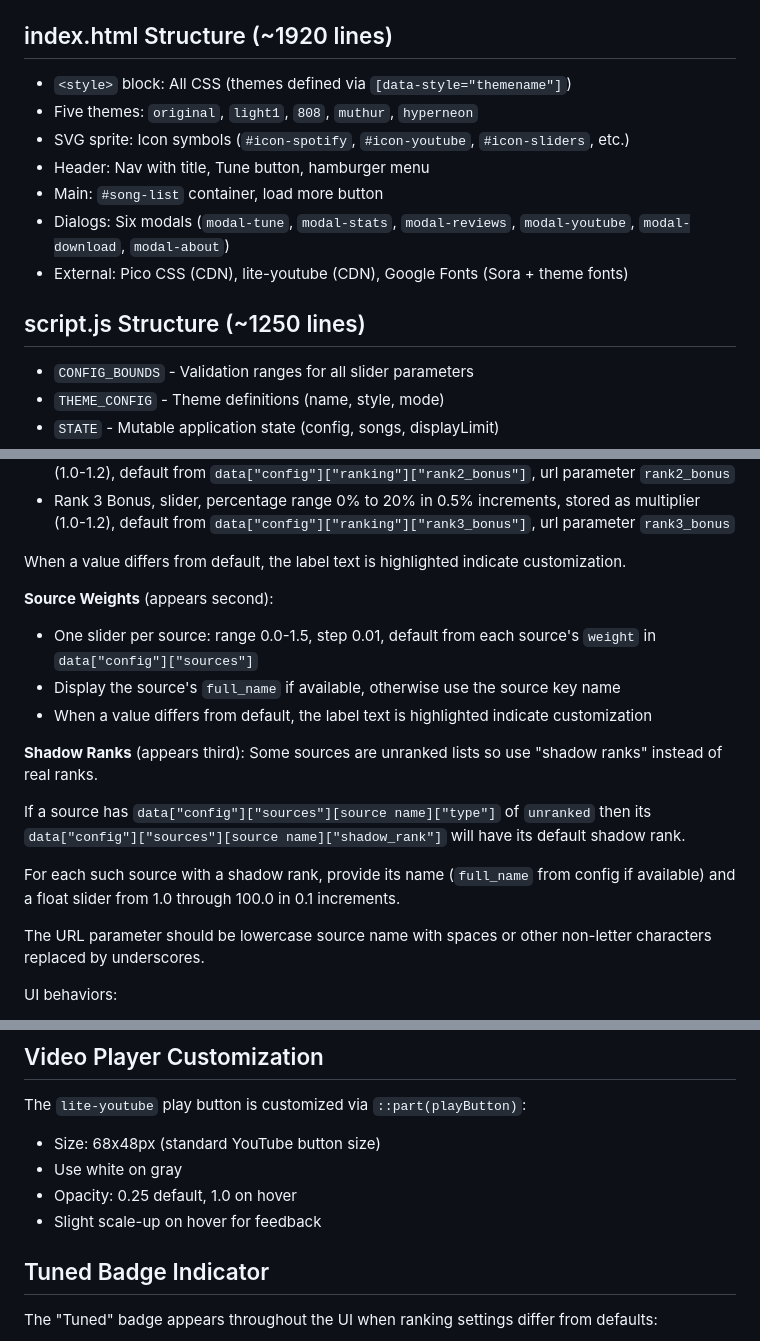
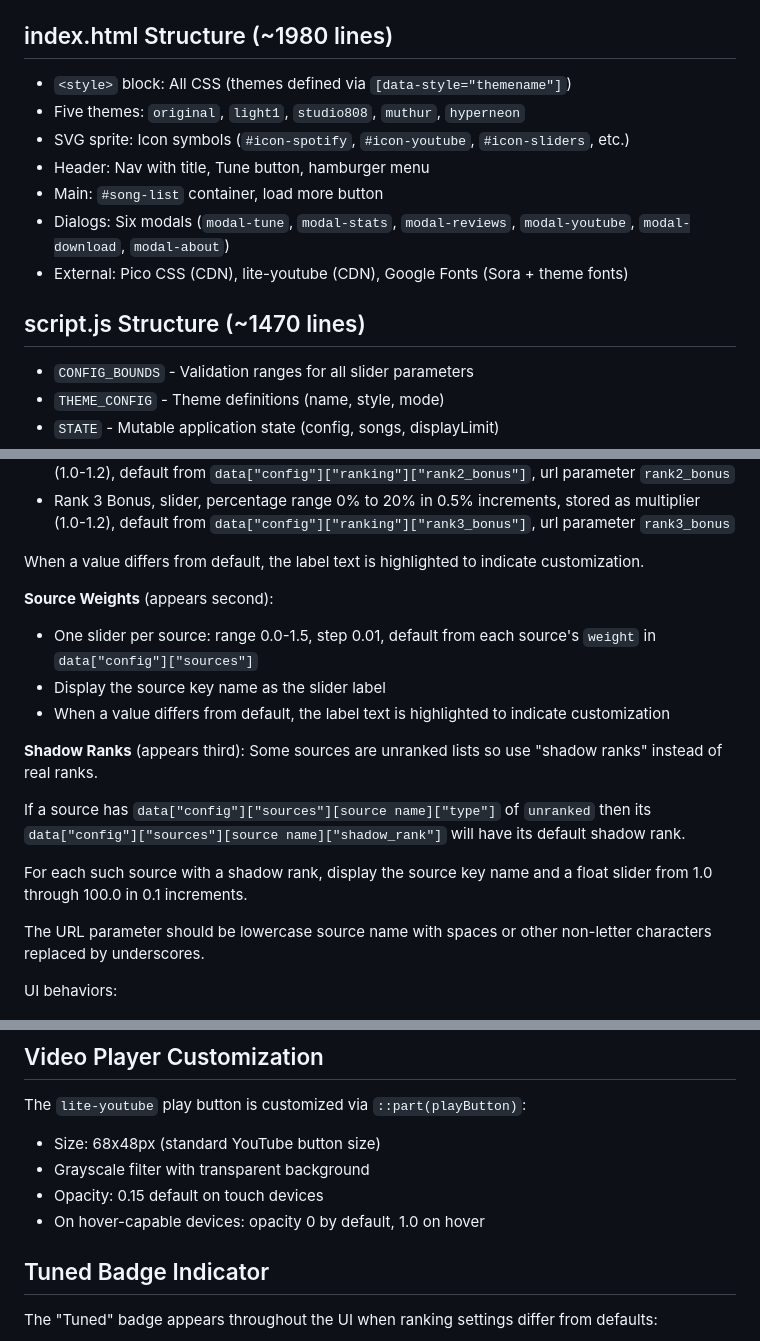
Before and after one commit to eandx1/consensus-best-songs-2025, a Markdown page: AGENTS.md, 3 parts joined by grey strips. GitHub-like rendering.

```diff
--- a/AGENTS.md
+++ b/AGENTS.md
@@ -34,17 +34,17 @@ Users can adjust source weights and several ranking function parameters to dynam
 - `python/` - Testing infrastructure (Playwright + pytest)
 - `samples/` - Reference data and UI samples
 
-## index.html Structure (~1920 lines)
+## index.html Structure (~1980 lines)
 
 - `<style>` block: All CSS (themes defined via `[data-style="themename"]`)
-- Five themes: `original`, `light1`, `808`, `muthur`, `hyperneon`
+- Five themes: `original`, `light1`, `studio808`, `muthur`, `hyperneon`
 - SVG sprite: Icon symbols (`#icon-spotify`, `#icon-youtube`, `#icon-sliders`, etc.)
 - Header: Nav with title, Tune button, hamburger menu
 - Main: `#song-list` container, load more button
 - Dialogs: Six modals (`modal-tune`, `modal-stats`, `modal-reviews`, `modal-youtube`, `modal-download`, `modal-about`)
 - External: Pico CSS (CDN), lite-youtube (CDN), Google Fonts (Sora + theme fonts)
 
-## script.js Structure (~1250 lines)
+## script.js Structure (~1470 lines)
 
 - `CONFIG_BOUNDS` - Validation ranges for all slider parameters
 - `THEME_CONFIG` - Theme definitions (name, style, mode)
@@ -138,20 +138,20 @@ Modal header shows a sliders icon followed by "Tune Ranking". The icon is always
 - Rank 2 Bonus, slider, percentage range 0% to 20% in 0.5% increments, stored as multiplier (1.0-1.2), default from `data["config"]["ranking"]["rank2_bonus"]`, url parameter `rank2_bonus`
 - Rank 3 Bonus, slider, percentage range 0% to 20% in 0.5% increments, stored as multiplier (1.0-1.2), default from `data["config"]["ranking"]["rank3_bonus"]`, url parameter `rank3_bonus`
 
-When a value differs from default, the label text is highlighted indicate customization.
+When a value differs from default, the label text is highlighted to indicate customization.
 
 **Source Weights** (appears second):
 
 - One slider per source: range 0.0-1.5, step 0.01, default from each source's `weight` in `data["config"]["sources"]`
-- Display the source's `full_name` if available, otherwise use the source key name
-- When a value differs from default, the label text is highlighted indicate customization
+- Display the source key name as the slider label
+- When a value differs from default, the label text is highlighted to indicate customization
 
 **Shadow Ranks** (appears third):
 Some sources are unranked lists so use "shadow ranks" instead of real ranks.
 
 If a source has `data["config"]["sources"][source name]["type"]` of `unranked` then its `data["config"]["sources"][source name]["shadow_rank"]` will have its default shadow rank.
 
-For each such source with a shadow rank, provide its name (`full_name` from config if available) and a float slider from 1.0 through 100.0 in 0.1 increments.
+For each such source with a shadow rank, display the source key name and a float slider from 1.0 through 100.0 in 0.1 increments.
 
 The URL parameter should be lowercase source name with spaces or other non-letter characters replaced by underscores.
 
@@ -362,9 +362,9 @@ Generate links dynamically based on available media:
 The `lite-youtube` play button is customized via `::part(playButton)`:
 
 - Size: 68x48px (standard YouTube button size)
-- Use white on gray
-- Opacity: 0.25 default, 1.0 on hover
-- Slight scale-up on hover for feedback
+- Grayscale filter with transparent background
+- Opacity: 0.15 default on touch devices
+- On hover-capable devices: opacity 0 by default, 1.0 on hover
 
 ## Tuned Badge Indicator
 
```
Also changed, not shown: other parts of AGENTS.md (+8 -8 lines), README.md (+3 -3 lines).
